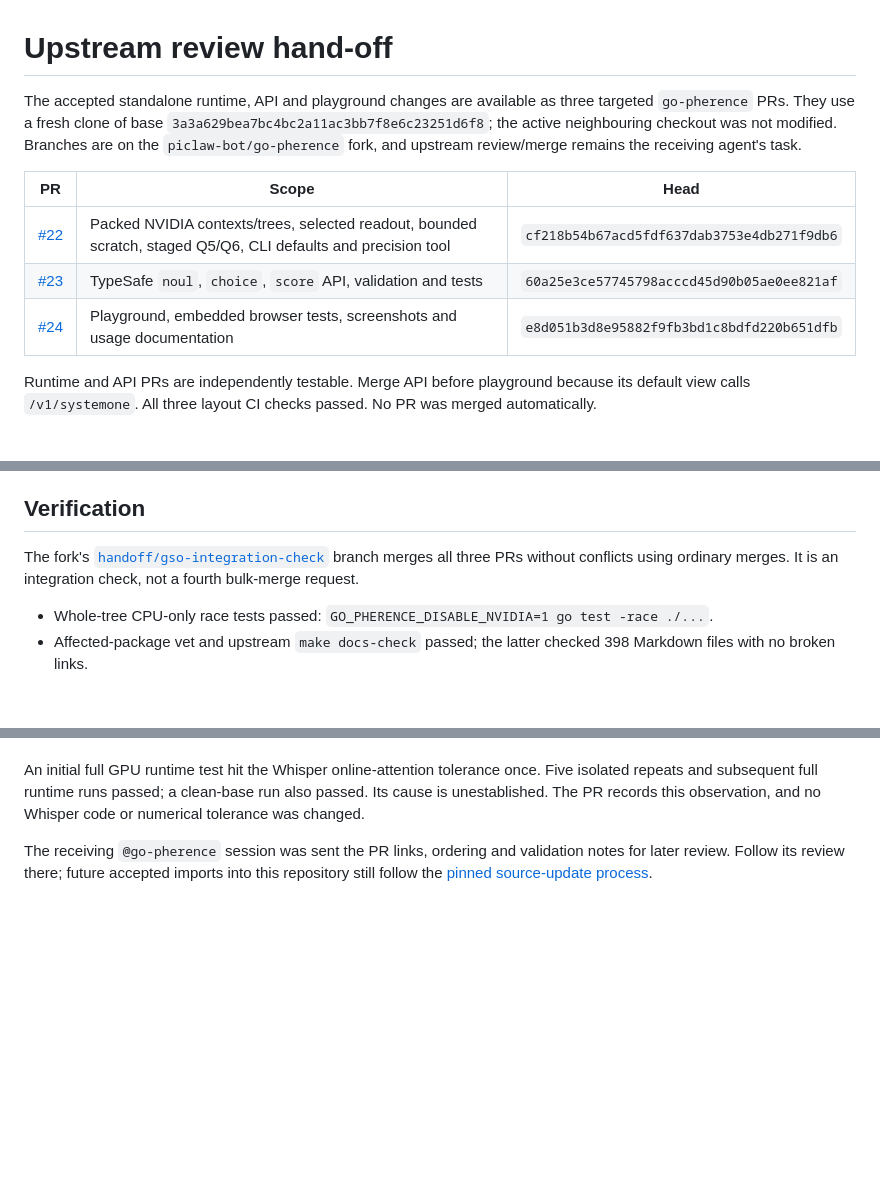
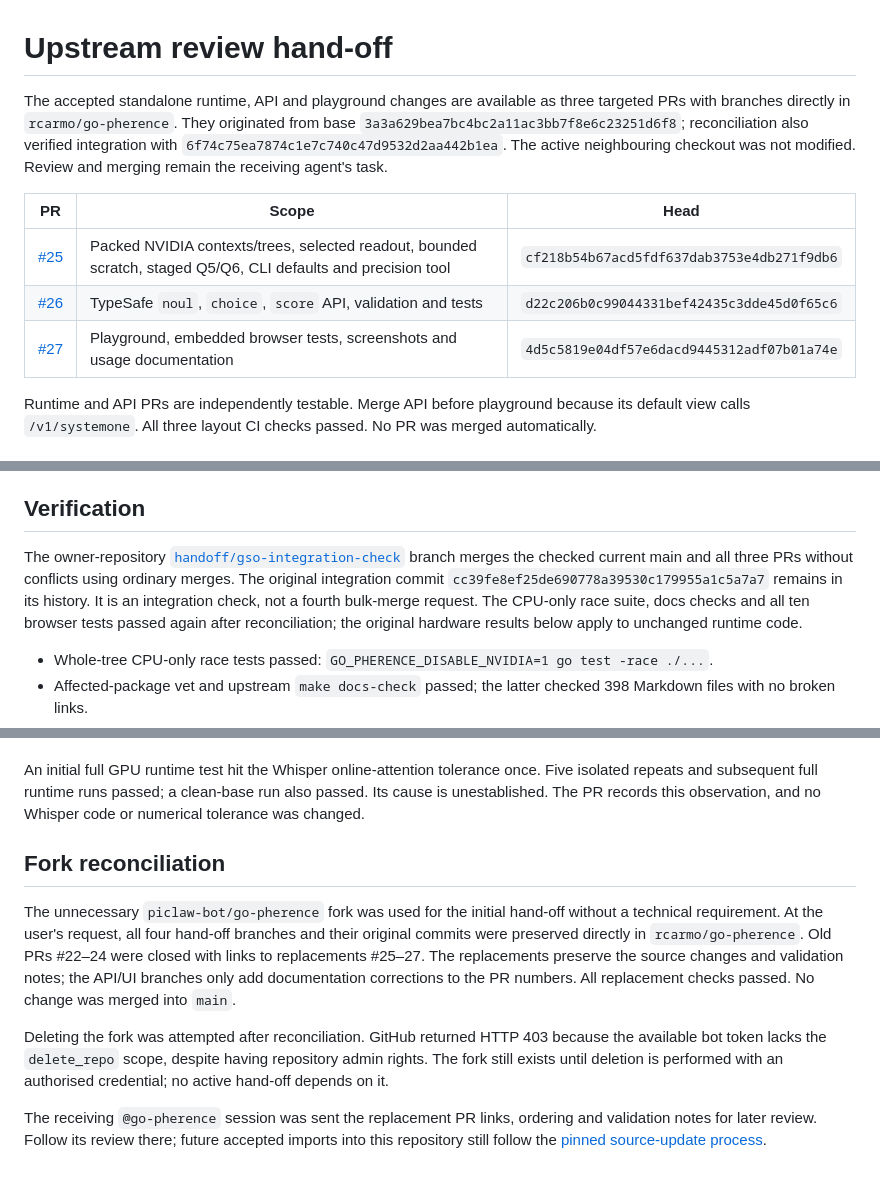
Before and after one commit to rcarmo/go-system-one, a Markdown page: docs/upstream-handoff.md, 3 parts joined by grey strips. Drawn GitHub-style; blank space fills up the shorter version.

Commit message:
docs: reconcile upstream handoff into owner repository

```diff
--- a/docs/upstream-handoff.md
+++ b/docs/upstream-handoff.md
@@ -1,12 +1,12 @@
 # Upstream review hand-off
 
-The accepted standalone runtime, API and playground changes are available as three targeted `go-pherence` PRs. They use a fresh clone of base `3a3a629bea7bc4bc2a11ac3bb7f8e6c23251d6f8`; the active neighbouring checkout was not modified. Branches are on the `piclaw-bot/go-pherence` fork, and upstream review/merge remains the receiving agent's task.
+The accepted standalone runtime, API and playground changes are available as three targeted PRs with branches directly in `rcarmo/go-pherence`. They originated from base `3a3a629bea7bc4bc2a11ac3bb7f8e6c23251d6f8`; reconciliation also verified integration with `6f74c75ea7874c1e7c740c47d9532d2aa442b1ea`. The active neighbouring checkout was not modified. Review and merging remain the receiving agent's task.
 
 | PR | Scope | Head |
 |---|---|---|
-| [#22](https://github.com/rcarmo/go-pherence/pull/22) | Packed NVIDIA contexts/trees, selected readout, bounded scratch, staged Q5/Q6, CLI defaults and precision tool | `cf218b54b67acd5fdf637dab3753e4db271f9db6` |
-| [#23](https://github.com/rcarmo/go-pherence/pull/23) | TypeSafe `noul`, `choice`, `score` API, validation and tests | `60a25e3ce57745798acccd45d90b05ae0ee821af` |
-| [#24](https://github.com/rcarmo/go-pherence/pull/24) | Playground, embedded browser tests, screenshots and usage documentation | `e8d051b3d8e95882f9fb3bd1c8bdfd220b651dfb` |
+| [#25](https://github.com/rcarmo/go-pherence/pull/25) | Packed NVIDIA contexts/trees, selected readout, bounded scratch, staged Q5/Q6, CLI defaults and precision tool | `cf218b54b67acd5fdf637dab3753e4db271f9db6` |
+| [#26](https://github.com/rcarmo/go-pherence/pull/26) | TypeSafe `noul`, `choice`, `score` API, validation and tests | `d22c206b0c99044331bef42435c3dde45d0f65c6` |
+| [#27](https://github.com/rcarmo/go-pherence/pull/27) | Playground, embedded browser tests, screenshots and usage documentation | `4d5c5819e04df57e6dacd9445312adf07b01a74e` |
 
 Runtime and API PRs are independently testable. Merge API before playground because its default view calls `/v1/systemone`. All three layout CI checks passed. No PR was merged automatically.
 
@@ -20,7 +20,7 @@ The attention softmax barrier fix is already upstream and was not reapplied. The
 
 ## Verification
 
-The fork's [`handoff/gso-integration-check`](https://github.com/piclaw-bot/go-pherence/tree/cc39fe8e) branch merges all three PRs without conflicts using ordinary merges. It is an integration check, not a fourth bulk-merge request.
+The owner-repository [`handoff/gso-integration-check`](https://github.com/rcarmo/go-pherence/tree/670fb2dbde10b6a82ff4603a2d36289ec379f65c) branch merges the checked current main and all three PRs without conflicts using ordinary merges. The original integration commit `cc39fe8ef25de690778a39530c179955a1c5a7a7` remains in its history. It is an integration check, not a fourth bulk-merge request. The CPU-only race suite, docs checks and all ten browser tests passed again after reconciliation; the original hardware results below apply to unchanged runtime code.
 
 * Whole-tree CPU-only race tests passed: `GO_PHERENCE_DISABLE_NVIDIA=1 go test -race ./...`.
 * Affected-package vet and upstream `make docs-check` passed; the latter checked 398 Markdown files with no broken links.
@@ -31,4 +31,10 @@ The fork's [`handoff/gso-integration-check`](https://github.com/piclaw-bot/go-ph
 
 An initial full GPU runtime test hit the Whisper online-attention tolerance once. Five isolated repeats and subsequent full runtime runs passed; a clean-base run also passed. Its cause is unestablished. The PR records this observation, and no Whisper code or numerical tolerance was changed.
 
-The receiving `@go-pherence` session was sent the PR links, ordering and validation notes for later review. Follow its review there; future accepted imports into this repository still follow the [pinned source-update process](upstream.md).
+## Fork reconciliation
+
+The unnecessary `piclaw-bot/go-pherence` fork was used for the initial hand-off without a technical requirement. At the user's request, all four hand-off branches and their original commits were preserved directly in `rcarmo/go-pherence`. Old PRs #22–24 were closed with links to replacements #25–27. The replacements preserve the source changes and validation notes; the API/UI branches only add documentation corrections to the PR numbers. All replacement checks passed. No change was merged into `main`.
+
+Deleting the fork was attempted after reconciliation. GitHub returned HTTP 403 because the available bot token lacks the `delete_repo` scope, despite having repository admin rights. The fork still exists until deletion is performed with an authorised credential; no active hand-off depends on it.
+
+The receiving `@go-pherence` session was sent the replacement PR links, ordering and validation notes for later review. Follow its review there; future accepted imports into this repository still follow the [pinned source-update process](upstream.md).
```
